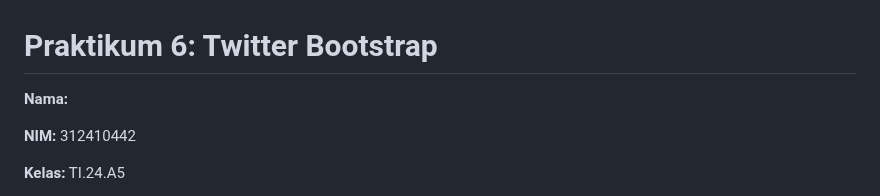
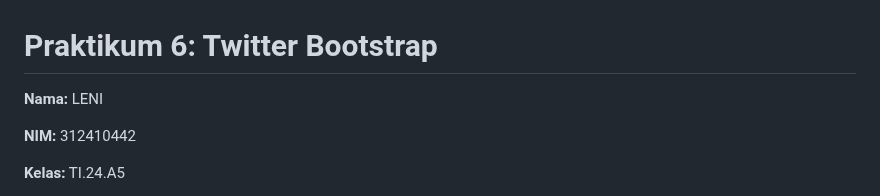
Before and after one commit to leni2806/lab6web, a Markdown page: README.md, the part around the change. GitHub-like rendering.

Commit message:
Update name in README.md to 'LENI'

```diff
--- a/README.md
+++ b/README.md
@@ -1,7 +1,7 @@
 
 # Praktikum 6: Twitter Bootstrap
 
- **Nama:**
+ **Nama:** LENI
 
  **NIM:** 312410442
 
```
